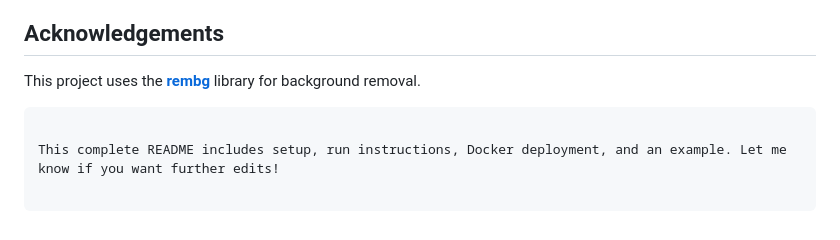
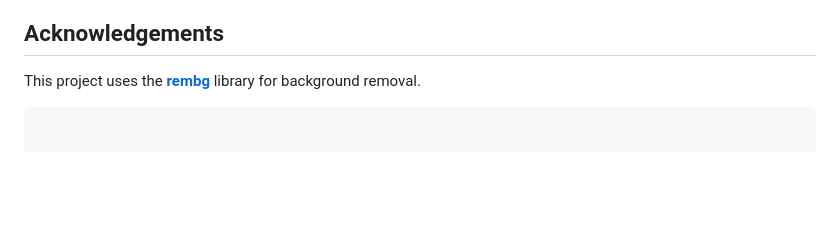
Before and after one commit to Harsh-Pratap-Singh/Drop_Remov_BR, a Markdown page: README.md, the part around the change. Rendered like a GitHub page; blank space fills up the shorter version.

````diff
--- a/README.md
+++ b/README.md
@@ -147,5 +147,3 @@ Below are examples of input and output images processed by this application:
 
 This project uses the [**rembg**](https://github.com/danielgatis/rembg) library for background removal.
 ```
-
-This complete README includes setup, run instructions, Docker deployment, and an example. Let me know if you want further edits!
````
